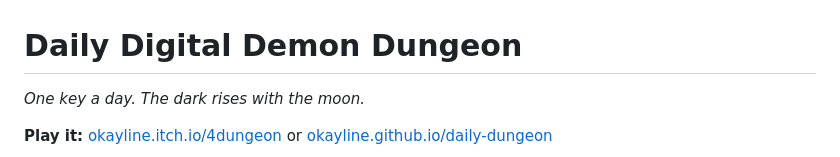
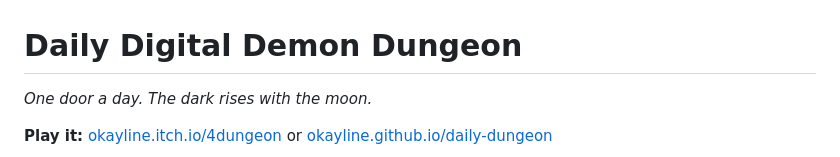
Before and after one commit to okayline/daily-dungeon, a Markdown page: README.md, the part around the change. GitHub-like rendering.

Commit message:
Update README to change 'key' to 'door'

```diff
--- a/README.md
+++ b/README.md
@@ -1,6 +1,6 @@
 # Daily Digital Demon Dungeon
 
-*One key a day. The dark rises with the moon.*
+*One door a day. The dark rises with the moon.*
 
 **Play it:** [okayline.itch.io/4dungeon](https://okayline.itch.io/4dungeon) or [okayline.github.io/daily-dungeon](https://okayline.github.io/daily-dungeon/)
 
```
